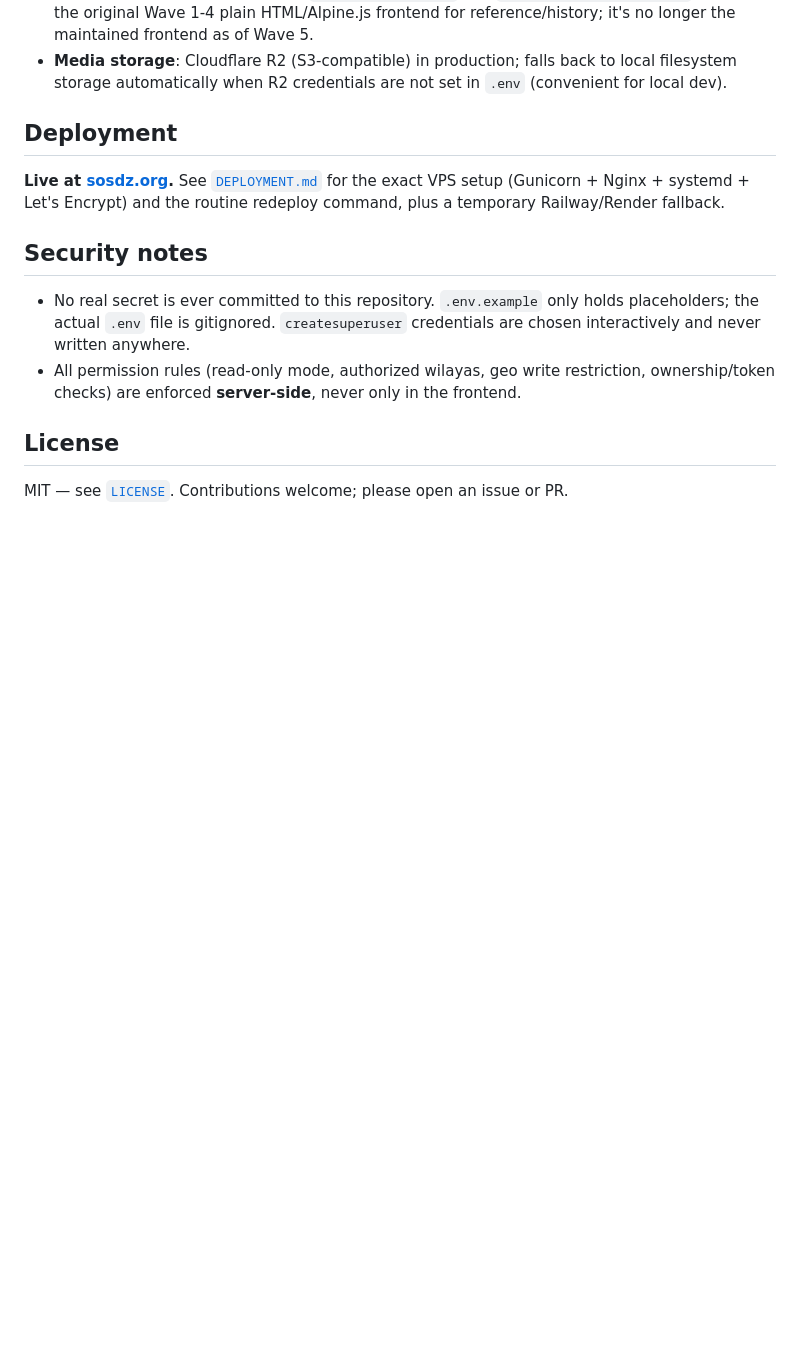
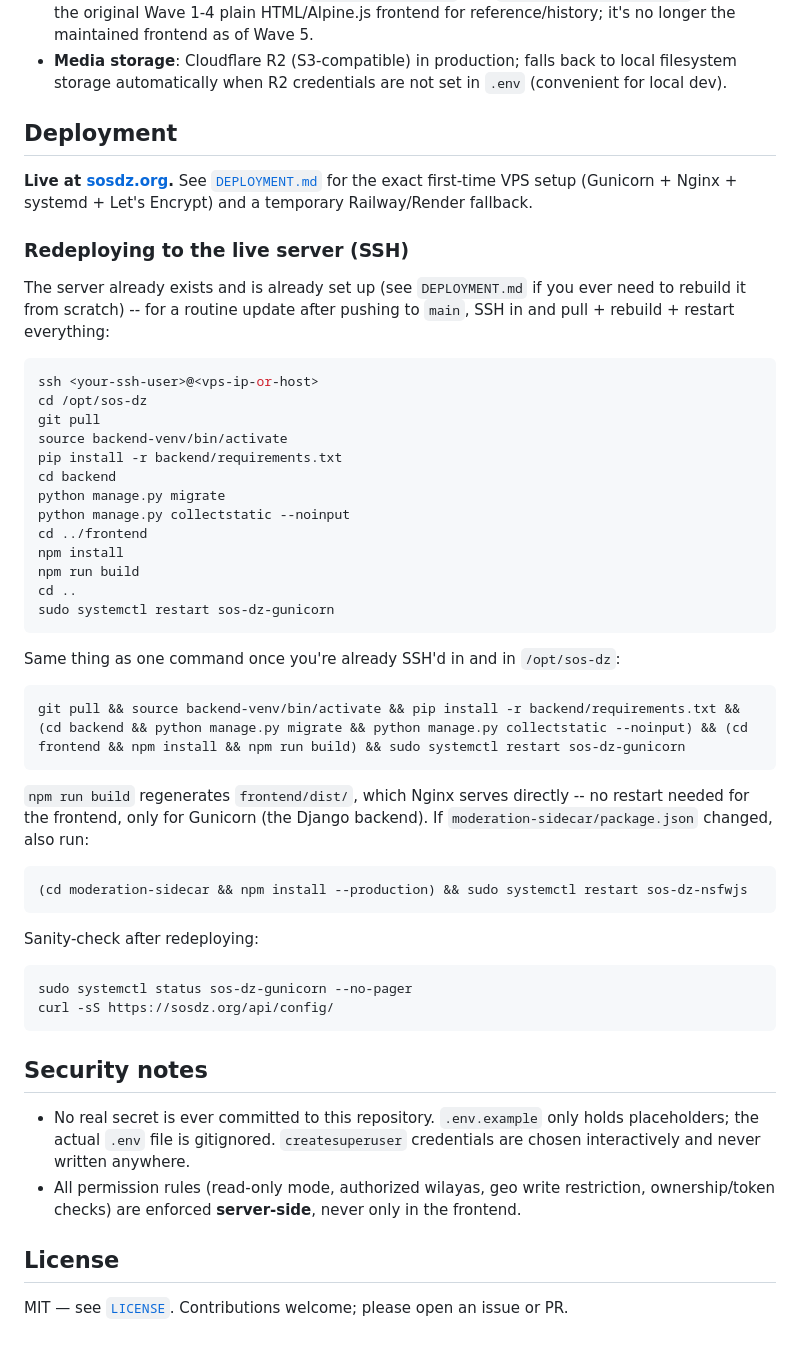
Before and after one commit to akli-hamraoui/sos-dz, a Markdown page: README.md, the part around one of its changes. Drawn GitHub-style; blank space fills up the shorter version.

````diff
--- a/README.md
+++ b/README.md
@@ -125,7 +157,46 @@ Single monolithic Django project (Django + Django REST Framework), not microserv
 
 ## Deployment
 
-**Live at [sosdz.org](https://sosdz.org).** See [`DEPLOYMENT.md`](./DEPLOYMENT.md) for the exact VPS setup (Gunicorn + Nginx + systemd + Let's Encrypt) and the routine redeploy command, plus a temporary Railway/Render fallback.
+**Live at [sosdz.org](https://sosdz.org).** See [`DEPLOYMENT.md`](./DEPLOYMENT.md) for the exact first-time VPS setup (Gunicorn + Nginx + systemd + Let's Encrypt) and a temporary Railway/Render fallback.
+
+### Redeploying to the live server (SSH)
+
+The server already exists and is already set up (see `DEPLOYMENT.md` if you ever need to rebuild it from scratch) -- for a routine update after pushing to `main`, SSH in and pull + rebuild + restart everything:
+
+```bash
+ssh <your-ssh-user>@<vps-ip-or-host>
+cd /opt/sos-dz
+git pull
+source backend-venv/bin/activate
+pip install -r backend/requirements.txt
+cd backend
+python manage.py migrate
+python manage.py collectstatic --noinput
+cd ../frontend
+npm install
+npm run build
+cd ..
+sudo systemctl restart sos-dz-gunicorn
+```
+
+Same thing as one command once you're already SSH'd in and in `/opt/sos-dz`:
+
+```bash
+git pull && source backend-venv/bin/activate && pip install -r backend/requirements.txt && (cd backend && python manage.py migrate && python manage.py collectstatic --noinput) && (cd frontend && npm install && npm run build) && sudo systemctl restart sos-dz-gunicorn
+```
+
+`npm run build` regenerates `frontend/dist/`, which Nginx serves directly -- no restart needed for the frontend, only for Gunicorn (the Django backend). If `moderation-sidecar/package.json` changed, also run:
+
+```bash
+(cd moderation-sidecar && npm install --production) && sudo systemctl restart sos-dz-nsfwjs
+```
+
+Sanity-check after redeploying:
+
+```bash
+sudo systemctl status sos-dz-gunicorn --no-pager
+curl -sS https://sosdz.org/api/config/
+```
 
 ## Security notes
 
````
Also changed, not shown: other parts of README.md (+32 -0 lines).
